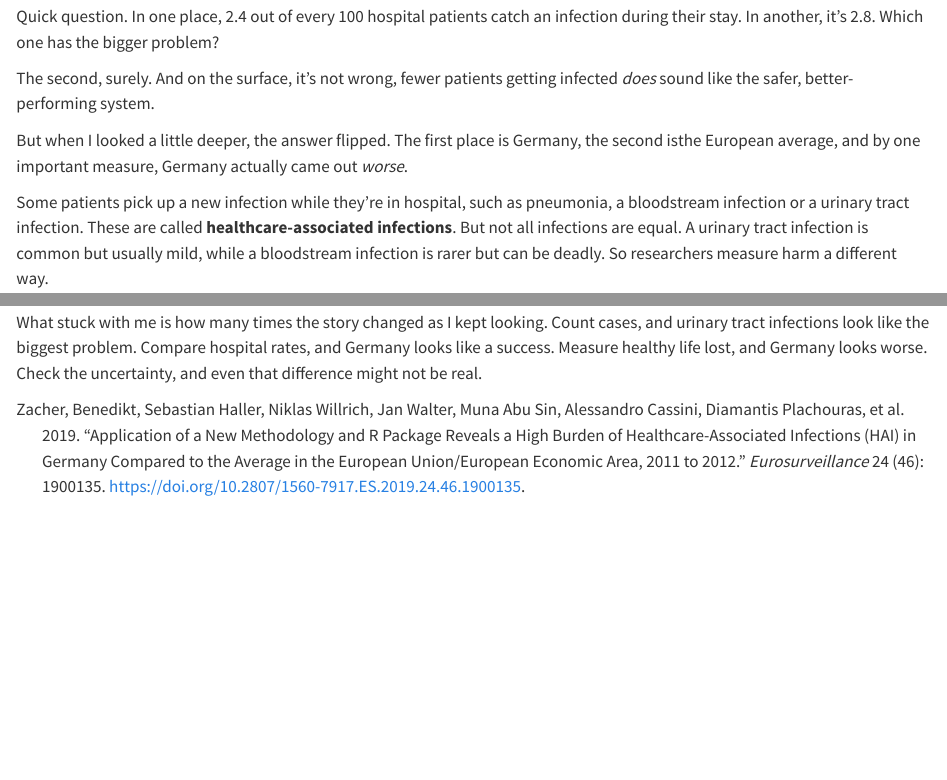
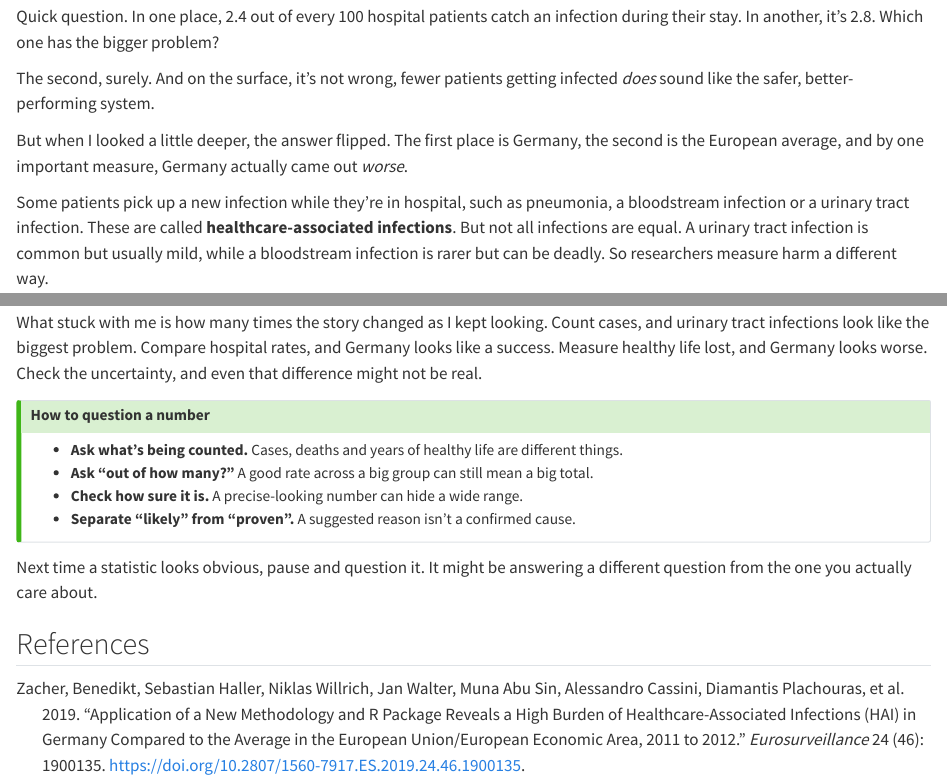
Before and after one commit to ETC5523-2026/etc5523-assignment-3-noormoolji17, a Quarto document (posts/hospital-infections/index.qmd): the page in a window 1100 px wide, from 280 px down, and a second part further down, joined at a grey line. Rendered offline with R 4.5, knitr and Pandoc in place of Quarto, with nearby package versions.

Commit message:
Add tips and references section

```diff
--- a/posts/hospital-infections/index.qmd
+++ b/posts/hospital-infections/index.qmd
@@ -27,7 +27,7 @@ has the bigger problem?
 
 The second, surely. And on the surface, it's not wrong, fewer patients getting infected *does* sound like the safer, better-performing system.
 
-But when I looked a little deeper, the answer flipped. The first place is Germany, the second isthe European average, and by one important measure, Germany actually came out *worse*.
+But when I looked a little deeper, the answer flipped. The first place is Germany, the second is the European average, and by one important measure, Germany actually came out *worse*.
 
 Some patients pick up a new infection while they're in hospital, such as
 pneumonia, a bloodstream infection or a urinary tract infection. These
@@ -175,3 +175,20 @@ So, which infections do the most harm? Pneumonia and bloodstream infections: onl
 
 What stuck with me is how many times the story changed as I kept looking. Count cases, and urinary tract infections look like the biggest problem. Compare hospital rates, and Germany looks like a success. Measure healthy life lost, and Germany looks worse. Check the uncertainty, and even that
 difference might not be real.
+
+
+::: {.callout-tip}
+## How to question a number
+- **Ask what's being counted.** Cases, deaths and years of healthy life are different things.
+- **Ask "out of how many?"** A good rate across a big group can still mean a big total.
+- **Check how sure it is.** A precise-looking number can hide a wide range.
+- **Separate "likely" from "proven".** A suggested reason isn't a confirmed cause.
+:::
+
+
+Next time a statistic looks obvious, pause and question it. It might be answering a different question from the one you actually care about.
+
+## References
+
+::: {#refs}
+:::
```
